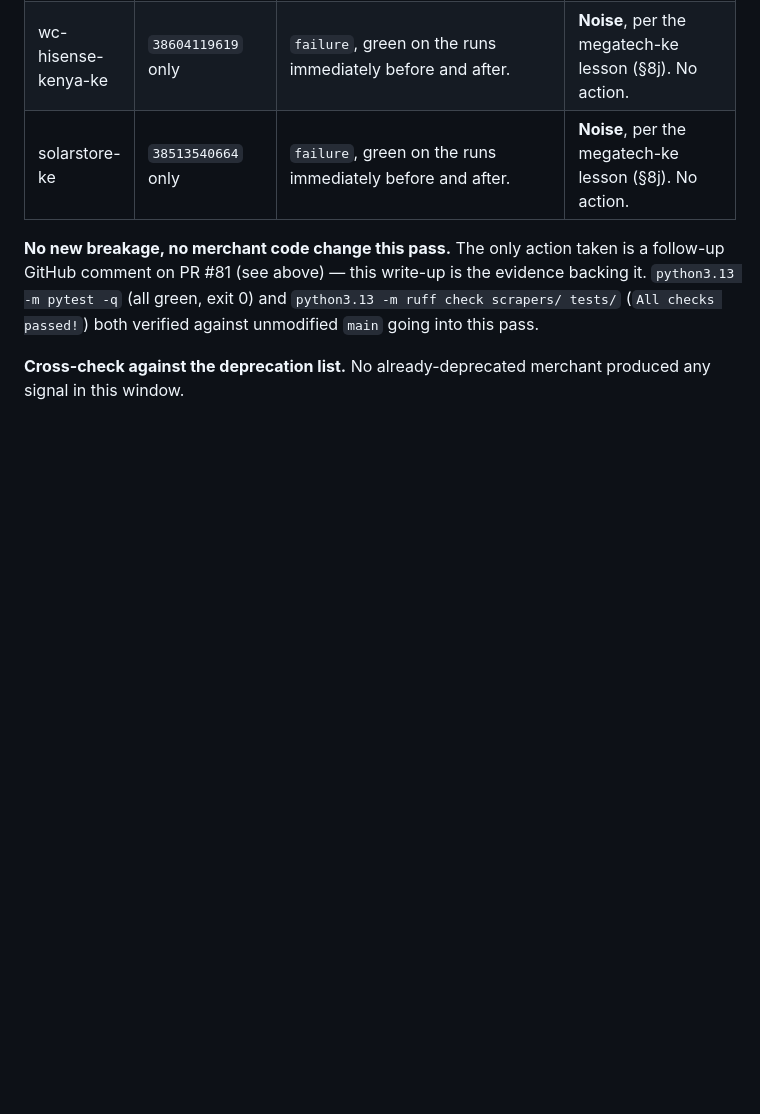
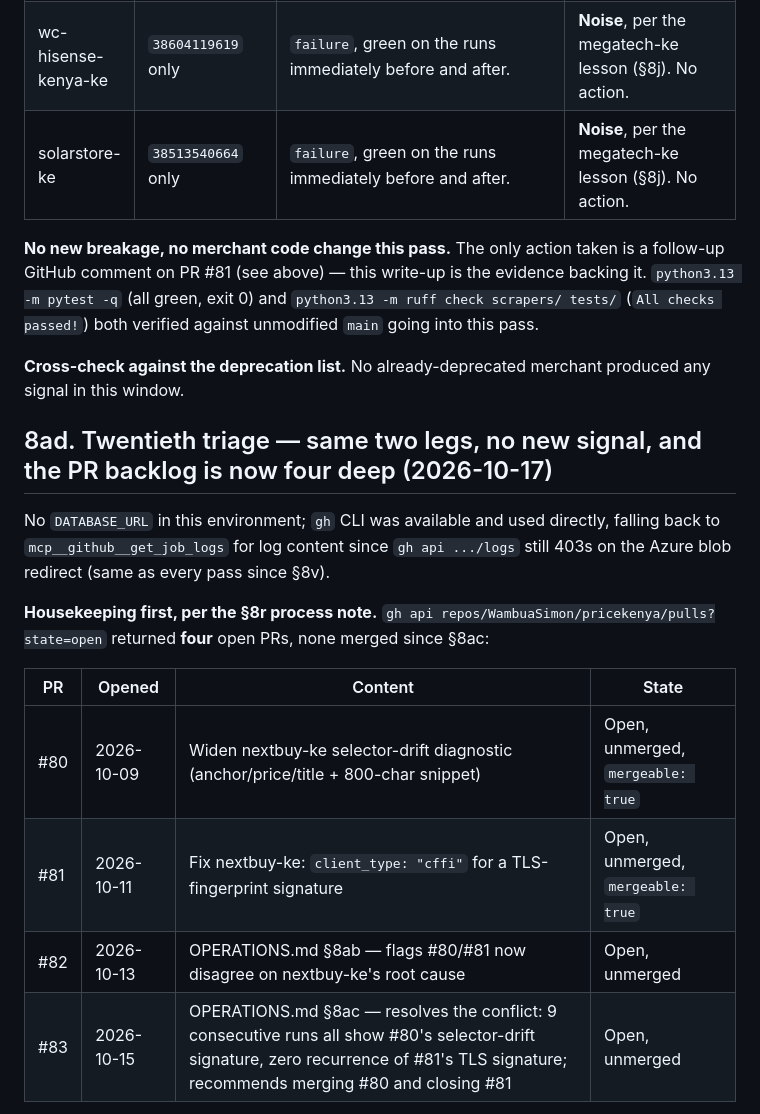
Before and after one commit to WambuaSimon/pricekenya, a Markdown page: OPERATIONS.md, the part around one of its changes. GitHub-like rendering; blank space fills up the shorter version.

```diff
--- a/OPERATIONS.md
+++ b/OPERATIONS.md
@@ -859,3 +859,21 @@ verified against unmodified `main` going into this pass.
 **Cross-check against the deprecation list.** No already-deprecated
 merchant produced any signal in this window.
 
+## 8ad. Twentieth triage — same two legs, no new signal, and the PR backlog is now four deep (2026-10-17)
+
+No `DATABASE_URL` in this environment; `gh` CLI was available and used
+directly, falling back to `mcp__github__get_job_logs` for log content since
+`gh api .../logs` still 403s on the Azure blob redirect (same as every pass
+since §8v).
+
+**Housekeeping first, per the §8r process note.** `gh api
+repos/WambuaSimon/pricekenya/pulls?state=open` returned **four** open PRs,
+none merged since §8ac:
+
+| PR | Opened | Content | State |
+|---|---|---|---|
+| #80 | 2026-10-09 | Widen nextbuy-ke selector-drift diagnostic (anchor/price/title + 800-char snippet) | Open, unmerged, `mergeable: true` |
+| #81 | 2026-10-11 | Fix nextbuy-ke: `client_type: "cffi"` for a TLS-fingerprint signature | Open, unmerged, `mergeable: true` |
+| #82 | 2026-10-13 | OPERATIONS.md §8ab — flags #80/#81 now disagree on nextbuy-ke's root cause | Open, unmerged |
+| #83 | 2026-10-15 | OPERATIONS.md §8ac — resolves the conflict: 9 consecutive runs all show #80's selector-drift signature, zero recurrence of #81's TLS signature; recommends merging #80 and closing #81 | Open, unmerged |
+
```
Also changed, not shown: other parts of OPERATIONS.md (+41 -0 lines).
